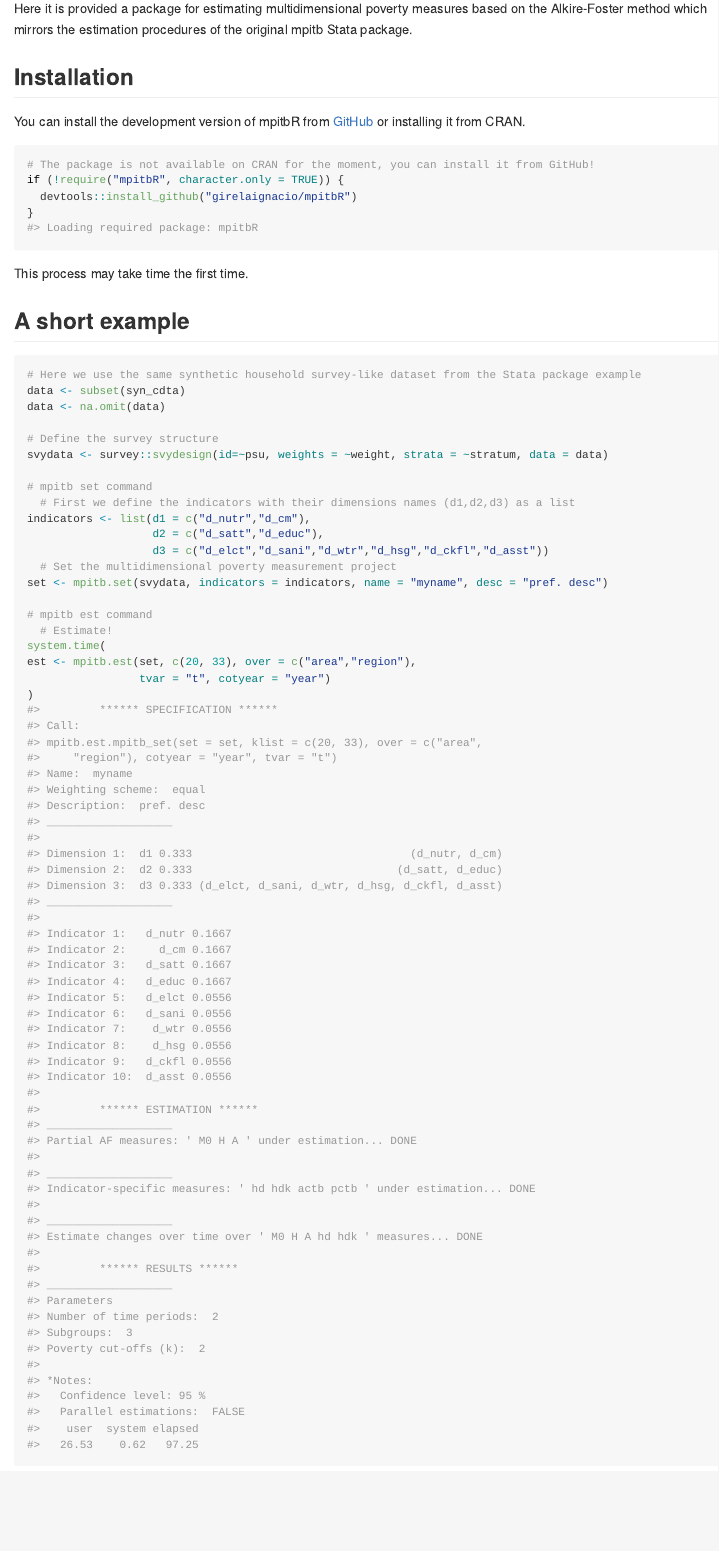
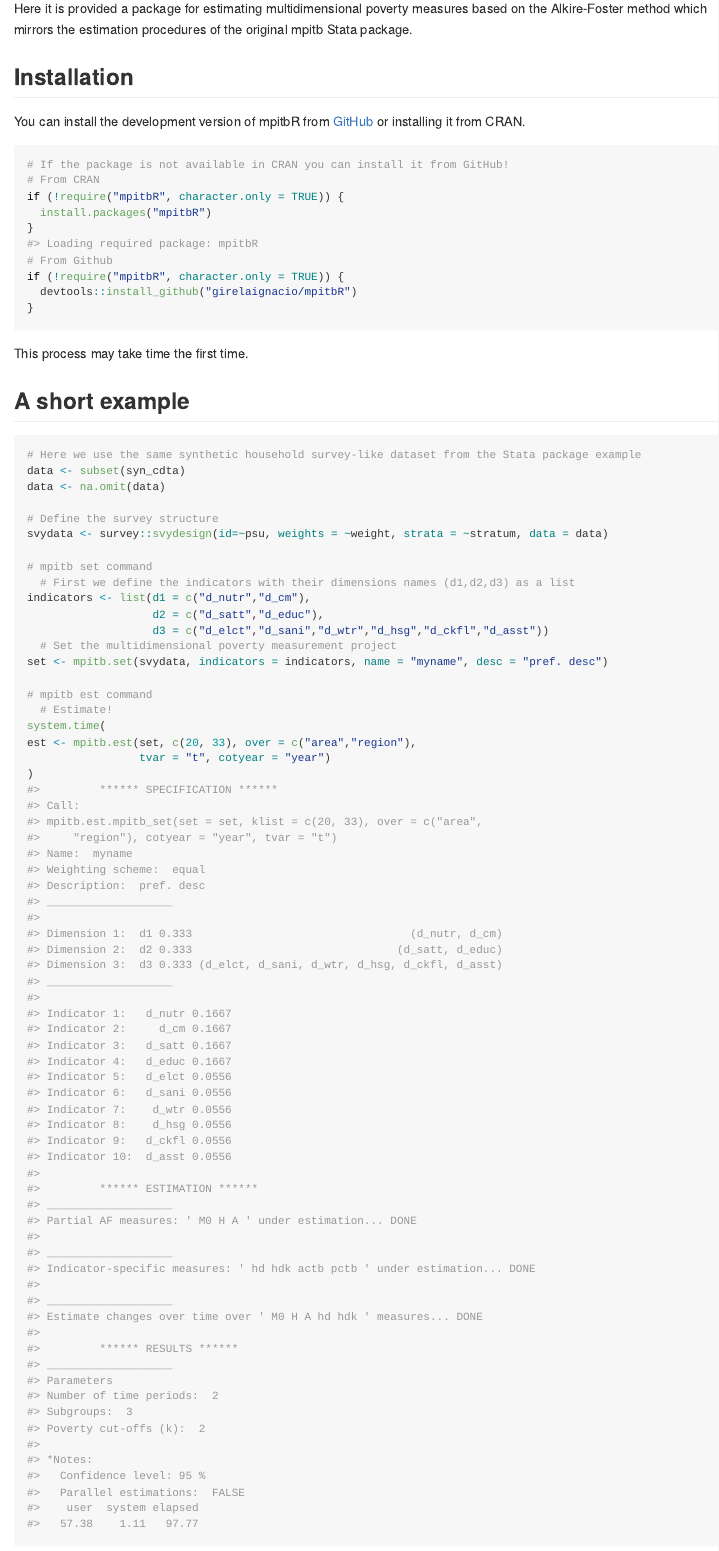
Before and after one commit to girelaignacio/mpitbR, an R Markdown document (README.Rmd): the page in a window 1100 px wide, from 150 px down. The pictures show the output file README.md that the author committed with the source, drawn offline in the style of GitHub.

Commit message:
add installation instructions in README

````diff
--- a/README.Rmd
+++ b/README.Rmd
@@ -26,7 +26,12 @@
 You can install the development version of mpitbR from [GitHub](https://github.com/girelaignacio/mpitbR) or installing it from CRAN.
 
 ```{r installation}
-# The package is not available on CRAN for the moment, you can install it from GitHub!
+# If the package is not available in CRAN you can install it from GitHub!
+# From CRAN
+if (!require("mpitbR", character.only = TRUE)) {
+  install.packages("mpitbR")
+}
+# From Github
 if (!require("mpitbR", character.only = TRUE)) {
   devtools::install_github("girelaignacio/mpitbR")
 }
````
Also changed, not shown: README.md.
